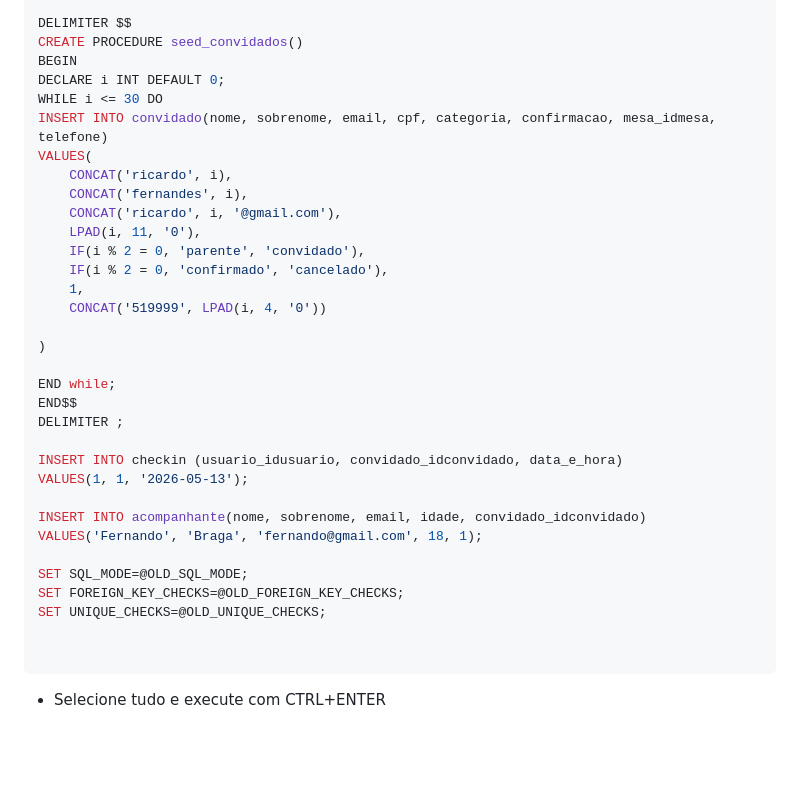
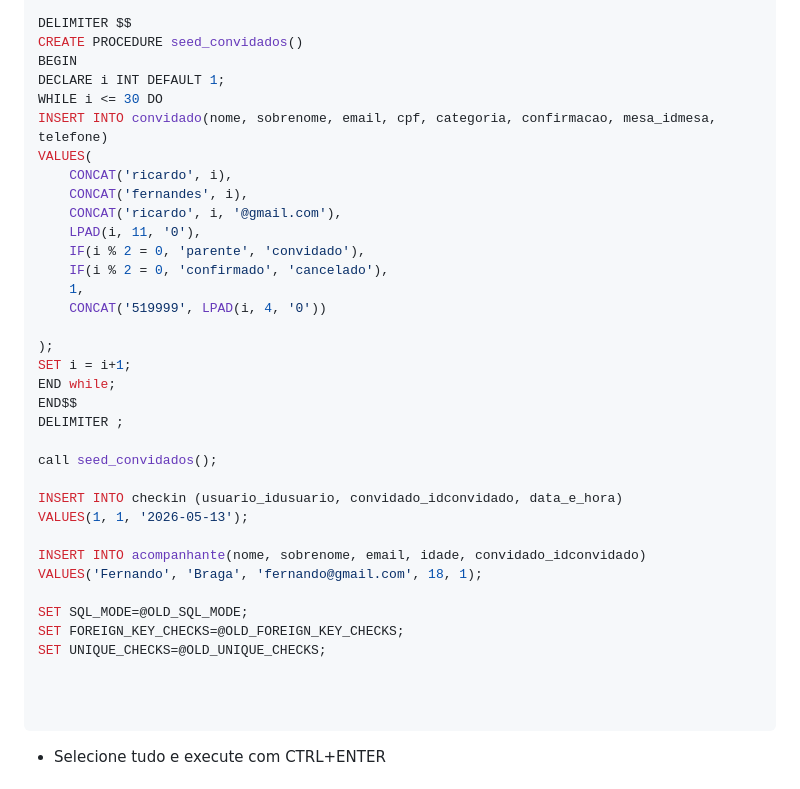
Before and after one commit to RicardoFM1/Simulado-Senac-4, a Markdown page: README.md, the part around the change. Rendered like a GitHub page; blank space fills up the shorter version.

Commit message:
feat(SQL): Atualizado o .SQL.

````diff
--- a/README.md
+++ b/README.md
@@ -199,7 +199,7 @@ VALUES (100, 'Lactose');
 DELIMITER $$
 CREATE PROCEDURE seed_convidados()
 BEGIN
-DECLARE i INT DEFAULT 0;
+DECLARE i INT DEFAULT 1;
 WHILE i <= 30 DO
 INSERT INTO convidado(nome, sobrenome, email, cpf, categoria, confirmacao, mesa_idmesa, telefone)
 VALUES(
@@ -212,11 +212,13 @@ VALUES(
     1,
     CONCAT('519999', LPAD(i, 4, '0'))
 
-)
-
+);
+SET i = i+1;
 END while;
 END$$
 DELIMITER ;
+
+call seed_convidados();
 
 INSERT INTO checkin (usuario_idusuario, convidado_idconvidado, data_e_hora)
 VALUES(1, 1, '2026-05-13');
@@ -227,6 +229,7 @@ VALUES('Fernando', 'Braga', 'fernando@gmail.com', 18, 1);
 SET SQL_MODE=@OLD_SQL_MODE;
 SET FOREIGN_KEY_CHECKS=@OLD_FOREIGN_KEY_CHECKS;
 SET UNIQUE_CHECKS=@OLD_UNIQUE_CHECKS;
+
 
 
 ```
````
